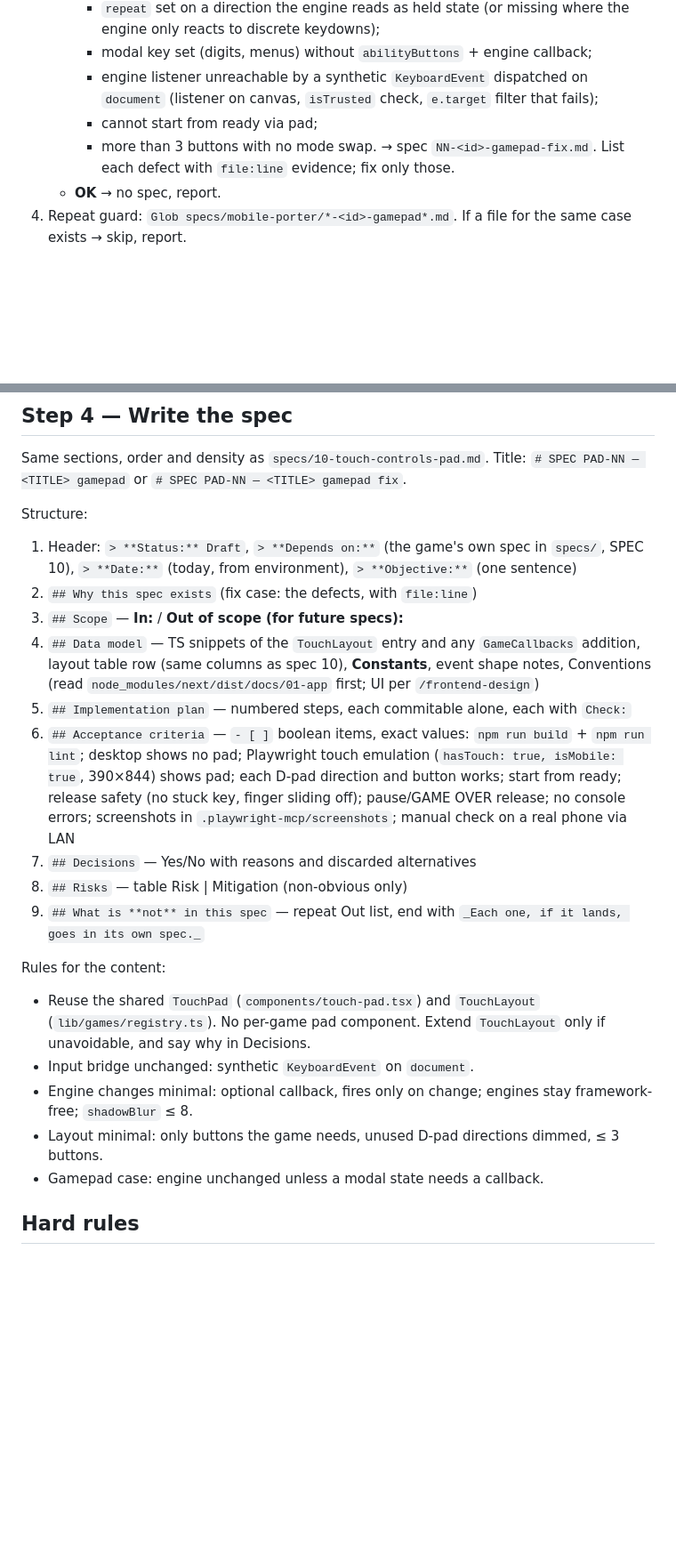
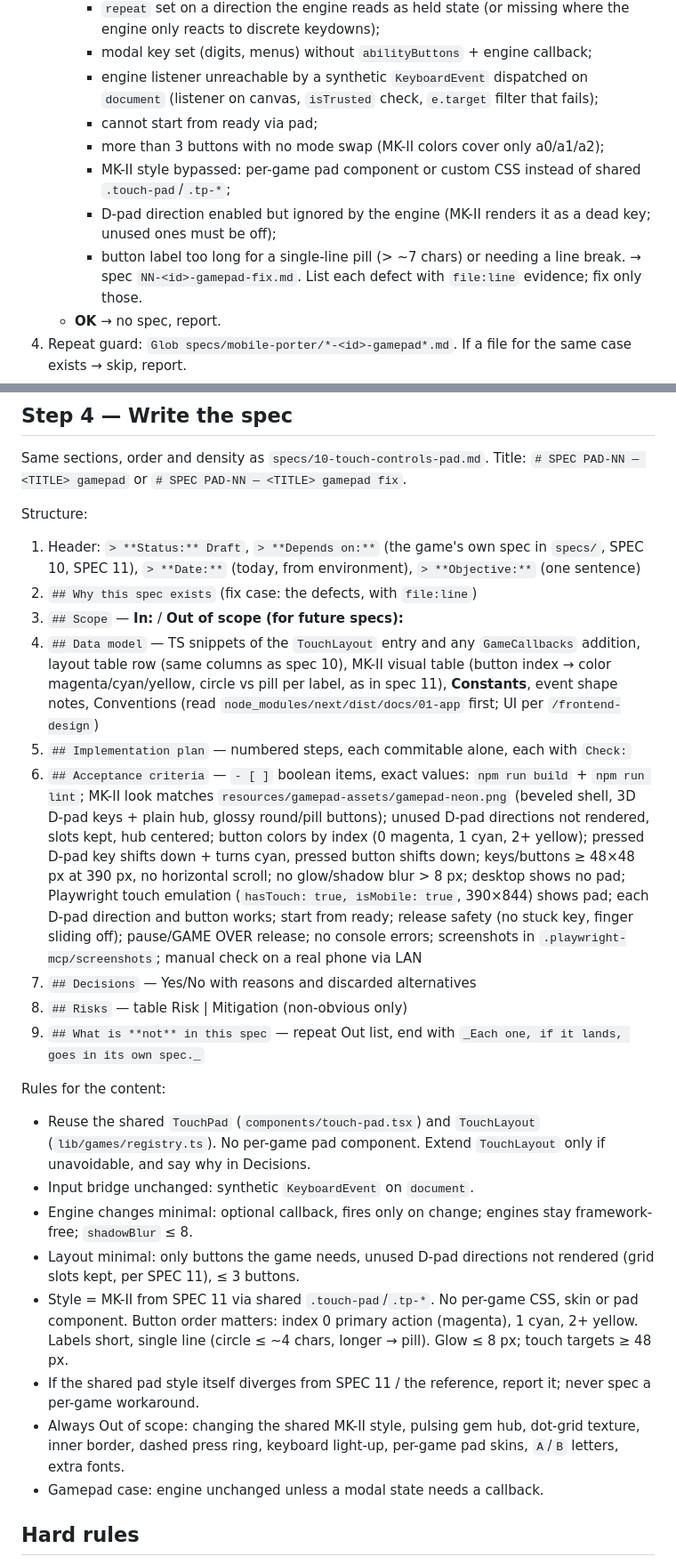
Before and after one commit to Oliverikx/05-arcade-vault, a Markdown page: .claude/agents/mobile-porter.md, 2 parts joined by grey strips. Shown at 89% size. Drawn GitHub-style; blank space fills up the shorter version.

Commit message:
feat: enhance mobile-porter description and audit criteria for MK-II gamepad style compliance

```diff
--- a/.claude/agents/mobile-porter.md
+++ b/.claude/agents/mobile-porter.md
@@ -36,7 +38,10 @@ Read:
      - modal key set (digits, menus) without `abilityButtons` + engine callback;
      - engine listener unreachable by a synthetic `KeyboardEvent` dispatched on `document` (listener on canvas, `isTrusted` check, `e.target` filter that fails);
      - cannot start from ready via pad;
-     - more than 3 buttons with no mode swap.
+     - more than 3 buttons with no mode swap (MK-II colors cover only a0/a1/a2);
+     - MK-II style bypassed: per-game pad component or custom CSS instead of shared `.touch-pad`/`.tp-*`;
+     - D-pad direction enabled but ignored by the engine (MK-II renders it as a dead key; unused ones must be off);
+     - button label too long for a single-line pill (> ~7 chars) or needing a line break.
        → spec `NN-<id>-gamepad-fix.md`. List each defect with `file:line` evidence; fix only those.
    - **OK** → no spec, report.
 4. Repeat guard: `Glob specs/mobile-porter/*-<id>-gamepad*.md`. If a file for the same case exists → skip, report.
@@ -51,12 +56,12 @@ Same sections, order and density as `specs/10-touch-controls-pad.md`. Title: `#
 
 Structure:
 
-1. Header: `> **Status:** Draft`, `> **Depends on:**` (the game's own spec in `specs/`, SPEC 10), `> **Date:**` (today, from environment), `> **Objective:**` (one sentence)
+1. Header: `> **Status:** Draft`, `> **Depends on:**` (the game's own spec in `specs/`, SPEC 10, SPEC 11), `> **Date:**` (today, from environment), `> **Objective:**` (one sentence)
 2. `## Why this spec exists` (fix case: the defects, with `file:line`)
 3. `## Scope` — **In:** / **Out of scope (for future specs):**
-4. `## Data model` — TS snippets of the `TouchLayout` entry and any `GameCallbacks` addition, layout table row (same columns as spec 10), **Constants**, event shape notes, Conventions (read `node_modules/next/dist/docs/01-app` first; UI per `/frontend-design`)
+4. `## Data model` — TS snippets of the `TouchLayout` entry and any `GameCallbacks` addition, layout table row (same columns as spec 10), MK-II visual table (button index → color magenta/cyan/yellow, circle vs pill per label, as in spec 11), **Constants**, event shape notes, Conventions (read `node_modules/next/dist/docs/01-app` first; UI per `/frontend-design`)
 5. `## Implementation plan` — numbered steps, each commitable alone, each with `Check:`
-6. `## Acceptance criteria` — `- [ ]` boolean items, exact values: `npm run build` + `npm run lint`; desktop shows no pad; Playwright touch emulation (`hasTouch: true, isMobile: true`, 390×844) shows pad; each D-pad direction and button works; start from ready; release safety (no stuck key, finger sliding off); pause/GAME OVER release; no console errors; screenshots in `.playwright-mcp/screenshots`; manual check on a real phone via LAN
+6. `## Acceptance criteria` — `- [ ]` boolean items, exact values: `npm run build` + `npm run lint`; MK-II look matches `resources/gamepad-assets/gamepad-neon.png` (beveled shell, 3D D-pad keys + plain hub, glossy round/pill buttons); unused D-pad directions not rendered, slots kept, hub centered; button colors by index (0 magenta, 1 cyan, 2+ yellow); pressed D-pad key shifts down + turns cyan, pressed button shifts down; keys/buttons ≥ 48×48 px at 390 px, no horizontal scroll; no glow/shadow blur > 8 px; desktop shows no pad; Playwright touch emulation (`hasTouch: true, isMobile: true`, 390×844) shows pad; each D-pad direction and button works; start from ready; release safety (no stuck key, finger sliding off); pause/GAME OVER release; no console errors; screenshots in `.playwright-mcp/screenshots`; manual check on a real phone via LAN
 7. `## Decisions` — Yes/No with reasons and discarded alternatives
 8. `## Risks` — table Risk | Mitigation (non-obvious only)
 9. `## What is **not** in this spec` — repeat Out list, end with `_Each one, if it lands, goes in its own spec._`
@@ -66,7 +71,10 @@ Rules for the content:
 - Reuse the shared `TouchPad` (`components/touch-pad.tsx`) and `TouchLayout` (`lib/games/registry.ts`). No per-game pad component. Extend `TouchLayout` only if unavoidable, and say why in Decisions.
 - Input bridge unchanged: synthetic `KeyboardEvent` on `document`.
 - Engine changes minimal: optional callback, fires only on change; engines stay framework-free; `shadowBlur` ≤ 8.
-- Layout minimal: only buttons the game needs, unused D-pad directions dimmed, ≤ 3 buttons.
+- Layout minimal: only buttons the game needs, unused D-pad directions not rendered (grid slots kept, per SPEC 11), ≤ 3 buttons.
+- Style = MK-II from SPEC 11 via shared `.touch-pad`/`.tp-*`. No per-game CSS, skin or pad component. Button order matters: index 0 primary action (magenta), 1 cyan, 2+ yellow. Labels short, single line (circle ≤ ~4 chars, longer → pill). Glow ≤ 8 px; touch targets ≥ 48 px.
+- If the shared pad style itself diverges from SPEC 11 / the reference, report it; never spec a per-game workaround.
+- Always Out of scope: changing the shared MK-II style, pulsing gem hub, dot-grid texture, inner border, dashed press ring, keyboard light-up, per-game pad skins, `A`/`B` letters, extra fonts.
 - Gamepad case: engine unchanged unless a modal state needs a callback.
 
 ## Hard rules
```
Also changed, not shown: other parts of .claude/agents/mobile-porter.md (+4 -2 lines).
